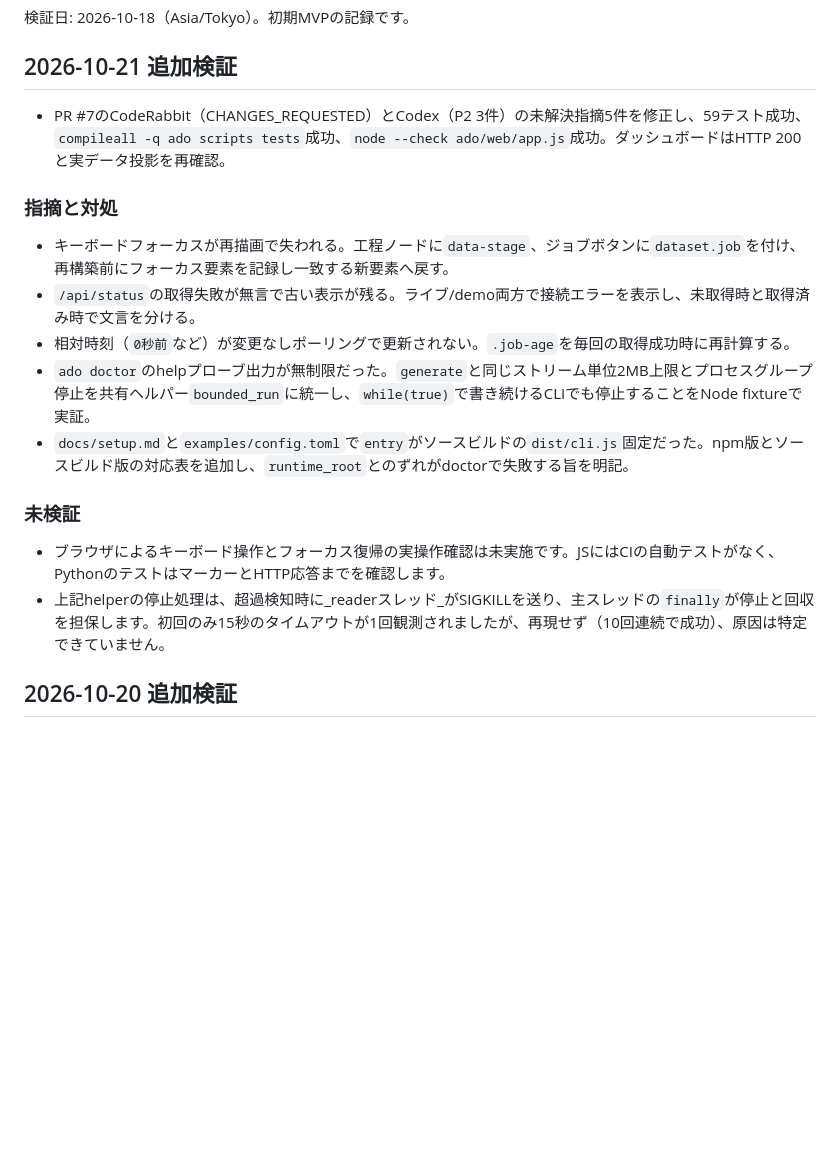
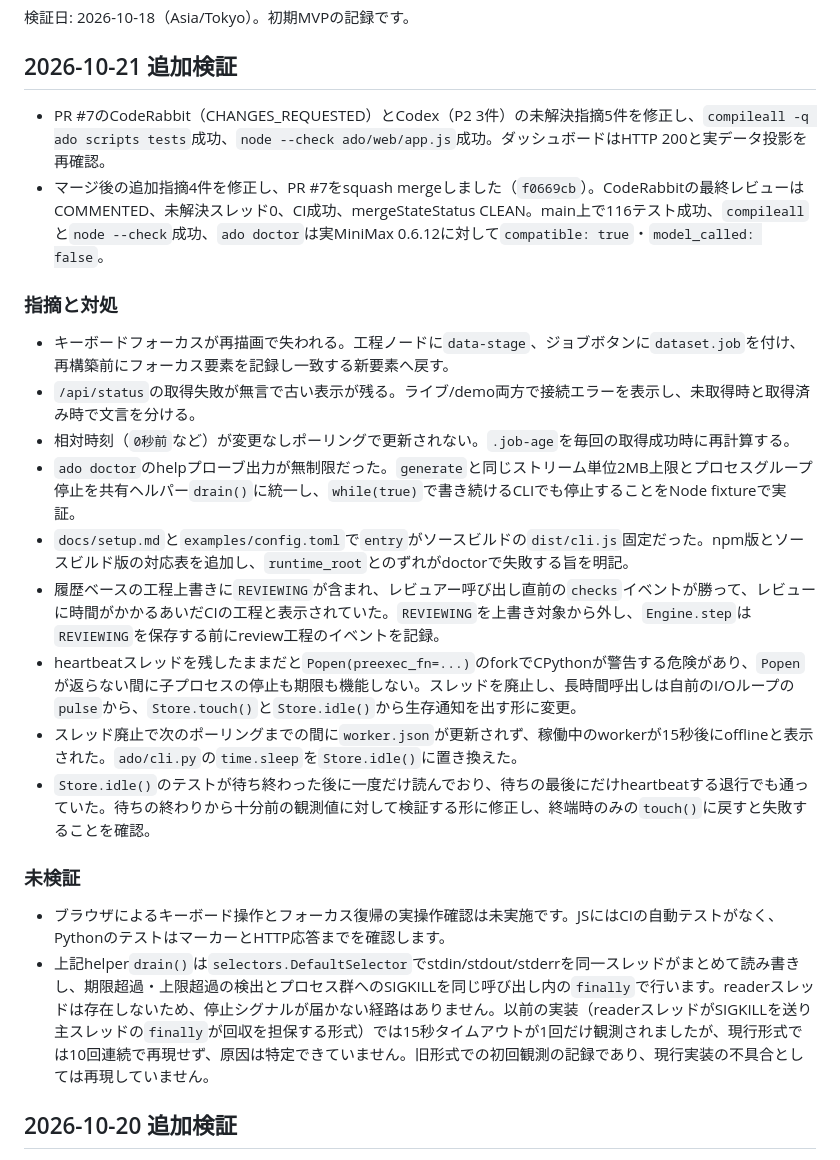
Before and after one commit to SMRI2170/autonomous-dev-orchestrator, a Markdown page: docs/verification.md, the part around the change. Drawn GitHub-style; blank space fills up the shorter version.

Commit message:
Describe the bounded drain loop as it exists now
The 2026-10-21 section still described a helper named bounded_run and a
reader thread that both SIGKILL the process group. That implementation was
replaced before the merge: drain() runs the selector loop on the main
thread, so there is no reader thread that could fail to deliver the kill.
Left as-is, the record told a future reader to expect a design that is no
longer in the tree, and the one-off 15s timeout read as a live defect rather
than an observation from the replaced implementation.

Also records the merge itself (f0669cb, final CodeRabbit review COMMENTED,
threads 0, 116 tests) and the four findings addressed after the first five,
including that the idle-liveness test now fails if touch() only happens on
return.

Co-Authored-By: Claude Code <noreply@anthropic.com>

```diff
--- a/docs/verification.md
+++ b/docs/verification.md
@@ -4,20 +4,25 @@
 
 ## 2026-10-21 追加検証
 
-- PR #7のCodeRabbit（CHANGES_REQUESTED）とCodex（P2 3件）の未解決指摘5件を修正し、59テスト成功、`compileall -q ado scripts tests`成功、`node --check ado/web/app.js`成功。ダッシュボードはHTTP 200と実データ投影を再確認。
+- PR #7のCodeRabbit（CHANGES_REQUESTED）とCodex（P2 3件）の未解決指摘5件を修正し、`compileall -q ado scripts tests`成功、`node --check ado/web/app.js`成功。ダッシュボードはHTTP 200と実データ投影を再確認。
+- マージ後の追加指摘4件を修正し、PR #7をsquash mergeしました（`f0669cb`）。CodeRabbitの最終レビューはCOMMENTED、未解決スレッド0、CI成功、mergeStateStatus CLEAN。main上で116テスト成功、`compileall`と`node --check`成功、`ado doctor`は実MiniMax 0.6.12に対して`compatible: true`・`model_called: false`。
 
 ### 指摘と対処
 
 - キーボードフォーカスが再描画で失われる。工程ノードに`data-stage`、ジョブボタンに`dataset.job`を付け、再構築前にフォーカス要素を記録し一致する新要素へ戻す。
 - `/api/status`の取得失敗が無言で古い表示が残る。ライブ/demo両方で接続エラーを表示し、未取得時と取得済み時で文言を分ける。
 - 相対時刻（`0秒前`など）が変更なしポーリングで更新されない。`.job-age`を毎回の取得成功時に再計算する。
-- `ado doctor`のhelpプローブ出力が無制限だった。`generate`と同じストリーム単位2MB上限とプロセスグループ停止を共有ヘルパー`bounded_run`に統一し、`while(true)`で書き続けるCLIでも停止することをNode fixtureで実証。
+- `ado doctor`のhelpプローブ出力が無制限だった。`generate`と同じストリーム単位2MB上限とプロセスグループ停止を共有ヘルパー`drain()`に統一し、`while(true)`で書き続けるCLIでも停止することをNode fixtureで実証。
 - `docs/setup.md`と`examples/config.toml`で`entry`がソースビルドの`dist/cli.js`固定だった。npm版とソースビルド版の対応表を追加し、`runtime_root`とのずれがdoctorで失敗する旨を明記。
+- 履歴ベースの工程上書きに`REVIEWING`が含まれ、レビュアー呼び出し直前の`checks`イベントが勝って、レビューに時間がかかるあいだCIの工程と表示されていた。`REVIEWING`を上書き対象から外し、`Engine.step`は`REVIEWING`を保存する前にreview工程のイベントを記録。
+- heartbeatスレッドを残したままだと`Popen(preexec_fn=...)`のforkでCPythonが警告する危険があり、`Popen`が返らない間に子プロセスの停止も期限も機能しない。スレッドを廃止し、長時間呼出しは自前のI/Oループの`pulse`から、`Store.touch()`と`Store.idle()`から生存通知を出す形に変更。
+- スレッド廃止で次のポーリングまでの間に`worker.json`が更新されず、稼働中のworkerが15秒後にofflineと表示された。`ado/cli.py`の`time.sleep`を`Store.idle()`に置き換えた。
+- `Store.idle()`のテストが待ち終わった後に一度だけ読んでおり、待ちの最後にだけheartbeatする退行でも通っていた。待ちの終わりから十分前の観測値に対して検証する形に修正し、終端時のみの`touch()`に戻すと失敗することを確認。
 
 ### 未検証
 
 - ブラウザによるキーボード操作とフォーカス復帰の実操作確認は未実施です。JSにはCIの自動テストがなく、PythonのテストはマーカーとHTTP応答までを確認します。
-- 上記helperの停止処理は、超過検知時に_readerスレッド_がSIGKILLを送り、主スレッドの`finally`が停止と回収を担保します。初回のみ15秒のタイムアウトが1回観測されましたが、再現せず（10回連続で成功）、原因は特定できていません。
+- 上記helper`drain()`は`selectors.DefaultSelector`でstdin/stdout/stderrを同一スレッドがまとめて読み書きし、期限超過・上限超過の検出とプロセス群へのSIGKILLを同じ呼び出し内の`finally`で行います。readerスレッドは存在しないため、停止シグナルが届かない経路はありません。以前の実装（readerスレッドがSIGKILLを送り主スレッドの`finally`が回収を担保する形式）では15秒タイムアウトが1回だけ観測されましたが、現行形式では10回連続で再現せず、原因は特定できていません。旧形式での初回観測の記録であり、現行実装の不具合としては再現していません。
 
 ## 2026-10-20 追加検証
 
```
